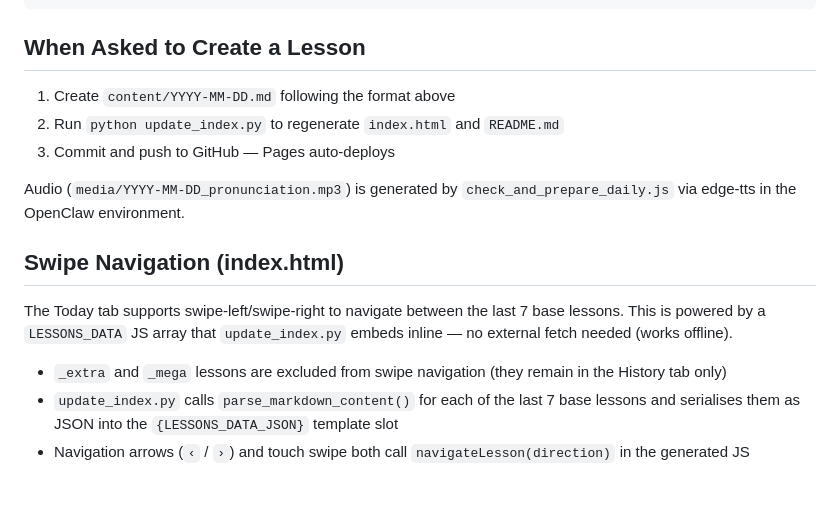
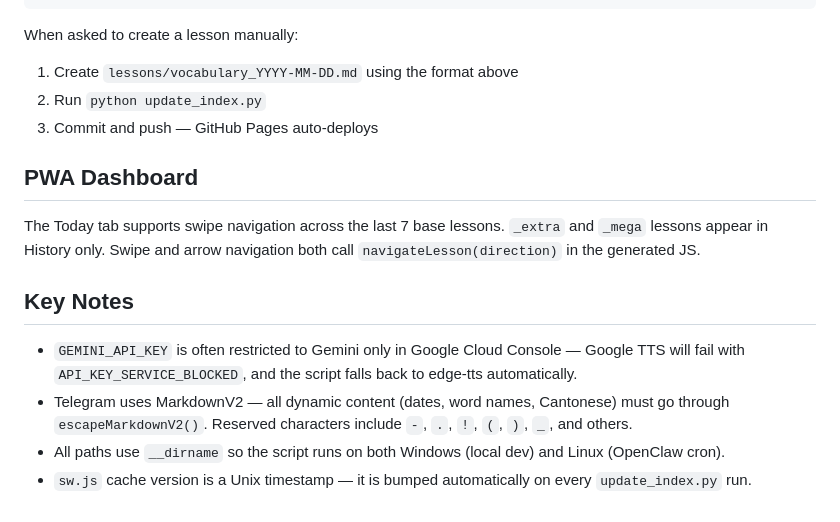
Before and after one commit to peterchei/EnglishDaily, a Markdown page: CLAUDE.md, the part around one of its changes. GitHub-like rendering.

````diff
--- a/CLAUDE.md
+++ b/CLAUDE.md
@@ -68,18 +88,18 @@ Second example.
 Second Cantonese translation.
 ```
 
-## When Asked to Create a Lesson
+When asked to create a lesson manually:
+1. Create `lessons/vocabulary_YYYY-MM-DD.md` using the format above
+2. Run `python update_index.py`
+3. Commit and push — GitHub Pages auto-deploys
 
-1. Create `content/YYYY-MM-DD.md` following the format above
-2. Run `python update_index.py` to regenerate `index.html` and `README.md`
-3. Commit and push to GitHub — Pages auto-deploys
+## PWA Dashboard
 
-Audio (`media/YYYY-MM-DD_pronunciation.mp3`) is generated by `check_and_prepare_daily.js` via edge-tts in the OpenClaw environment.
+The Today tab supports swipe navigation across the last 7 base lessons. `_extra` and `_mega` lessons appear in History only. Swipe and arrow navigation both call `navigateLesson(direction)` in the generated JS.
 
-## Swipe Navigation (index.html)
+## Key Notes
 
-The Today tab supports swipe-left/swipe-right to navigate between the last 7 base lessons. This is powered by a `LESSONS_DATA` JS array that `update_index.py` embeds inline — no external fetch needed (works offline).
-
-- `_extra` and `_mega` lessons are excluded from swipe navigation (they remain in the History tab only)
-- `update_index.py` calls `parse_markdown_content()` for each of the last 7 base lessons and serialises them as JSON into the `{LESSONS_DATA_JSON}` template slot
-- Navigation arrows (`‹` / `›`) and touch swipe both call `navigateLesson(direction)` in the generated JS
+- `GEMINI_API_KEY` is often restricted to Gemini only in Google Cloud Console — Google TTS will fail with `API_KEY_SERVICE_BLOCKED`, and the script falls back to edge-tts automatically.
+- Telegram uses MarkdownV2 — all dynamic content (dates, word names, Cantonese) must go through `escapeMarkdownV2()`. Reserved characters include `-`, `.`, `!`, `(`, `)`, `_`, and others.
+- All paths use `__dirname` so the script runs on both Windows (local dev) and Linux (OpenClaw cron).
+- `sw.js` cache version is a Unix timestamp — it is bumped automatically on every `update_index.py` run.
````
Also changed, not shown: other parts of CLAUDE.md (+45 -25 lines).
